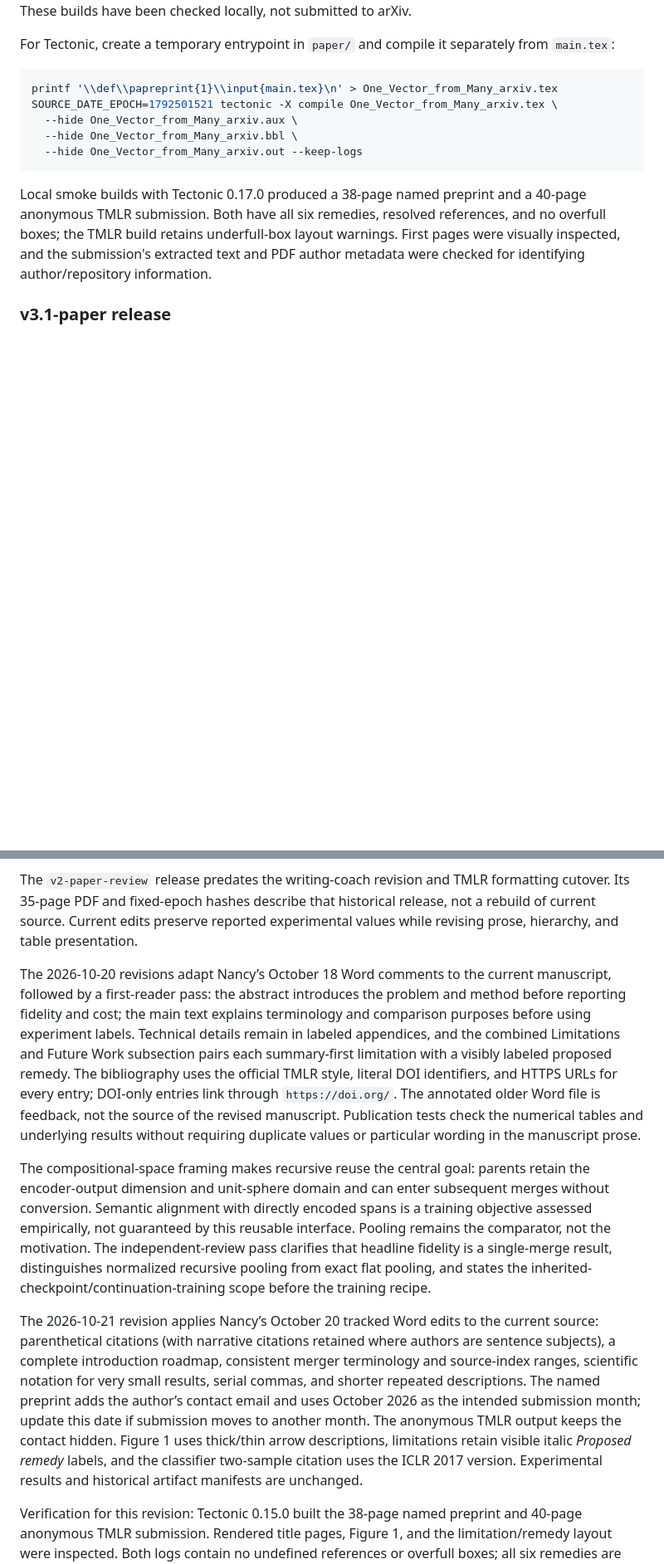
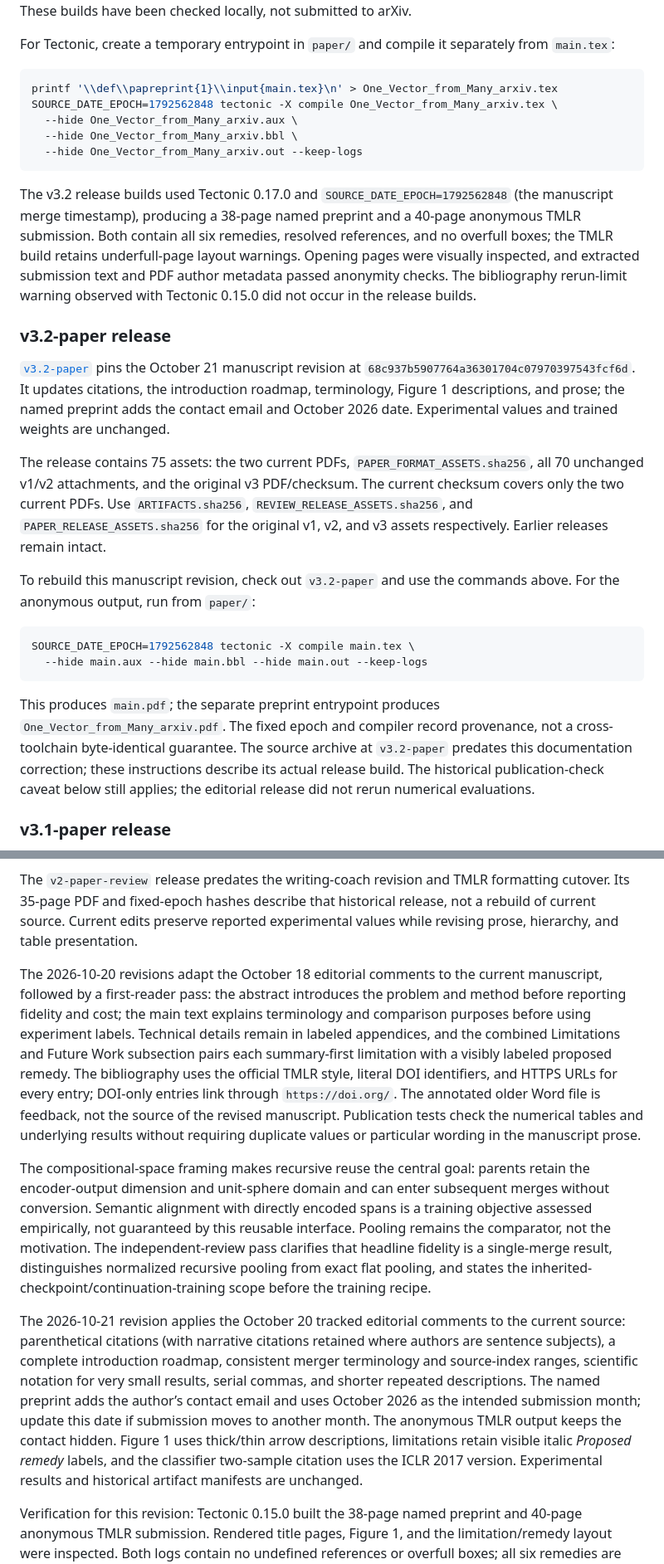
Before and after one commit to MihneaTeodorStoica/recursive-geodesic-composition, a Markdown page: paper/README.md, 2 parts joined by grey strips. Shown at 83% size. GitHub-like rendering; blank space fills up the shorter version.

Commit message:
Document v3.2 paper release and current build provenance

````diff
--- a/paper/README.md
+++ b/paper/README.md
@@ -33,14 +33,29 @@ For Tectonic, create a temporary entrypoint in `paper/` and compile it separatel
 
 ```bash
 printf '\\def\\papreprint{1}\\input{main.tex}\n' > One_Vector_from_Many_arxiv.tex
-SOURCE_DATE_EPOCH=1792501521 tectonic -X compile One_Vector_from_Many_arxiv.tex \
+SOURCE_DATE_EPOCH=1792562848 tectonic -X compile One_Vector_from_Many_arxiv.tex \
   --hide One_Vector_from_Many_arxiv.aux \
   --hide One_Vector_from_Many_arxiv.bbl \
   --hide One_Vector_from_Many_arxiv.out --keep-logs
 ```
 
-Local smoke builds with Tectonic 0.17.0 produced a 38-page named preprint and a 40-page anonymous TMLR submission. Both have all six remedies, resolved references, and no overfull boxes; the TMLR build retains underfull-box layout warnings. First pages were visually inspected, and the submission's extracted text and PDF author metadata were checked for identifying author/repository information.
+The v3.2 release builds used Tectonic 0.17.0 and `SOURCE_DATE_EPOCH=1792562848` (the manuscript merge timestamp), producing a 38-page named preprint and a 40-page anonymous TMLR submission. Both contain all six remedies, resolved references, and no overfull boxes; the TMLR build retains underfull-page layout warnings. Opening pages were visually inspected, and extracted submission text and PDF author metadata passed anonymity checks. The bibliography rerun-limit warning observed with Tectonic 0.15.0 did not occur in the release builds.
 
+
+### v3.2-paper release
+
+[`v3.2-paper`](https://github.com/MihneaTeodorStoica/recursive-geodesic-composition/releases/tag/v3.2-paper) pins the October 21 manuscript revision at `68c937b5907764a36301704c07970397543fcf6d`. It updates citations, the introduction roadmap, terminology, Figure 1 descriptions, and prose; the named preprint adds the contact email and October 2026 date. Experimental values and trained weights are unchanged.
+
+The release contains 75 assets: the two current PDFs, `PAPER_FORMAT_ASSETS.sha256`, all 70 unchanged v1/v2 attachments, and the original v3 PDF/checksum. The current checksum covers only the two current PDFs. Use `ARTIFACTS.sha256`, `REVIEW_RELEASE_ASSETS.sha256`, and `PAPER_RELEASE_ASSETS.sha256` for the original v1, v2, and v3 assets respectively. Earlier releases remain intact.
+
+To rebuild this manuscript revision, check out `v3.2-paper` and use the commands above. For the anonymous output, run from `paper/`:
+
+```bash
+SOURCE_DATE_EPOCH=1792562848 tectonic -X compile main.tex \
+  --hide main.aux --hide main.bbl --hide main.out --keep-logs
+```
+
+This produces `main.pdf`; the separate preprint entrypoint produces `One_Vector_from_Many_arxiv.pdf`. The fixed epoch and compiler record provenance, not a cross-toolchain byte-identical guarantee. The source archive at `v3.2-paper` predates this documentation correction; these instructions describe its actual release build. The historical publication-check caveat below still applies; the editorial release did not rerun numerical evaluations.
 
 ### v3.1-paper release
 
@@ -95,10 +110,10 @@ That statement describes the *initial import only*. Subsequent manuscript builds
 
 The `v2-paper-review` release predates the writing-coach revision and TMLR formatting cutover. Its 35-page PDF and fixed-epoch hashes describe that historical release, not a rebuild of current source. Current edits preserve reported experimental values while revising prose, hierarchy, and table presentation.
 
-The 2026-10-20 revisions adapt Nancy’s October 18 Word comments to the current manuscript, followed by a first-reader pass: the abstract introduces the problem and method before reporting fidelity and cost; the main text explains terminology and comparison purposes before using experiment labels. Technical details remain in labeled appendices, and the combined Limitations and Future Work subsection pairs each summary-first limitation with a visibly labeled proposed remedy. The bibliography uses the official TMLR style, literal DOI identifiers, and HTTPS URLs for every entry; DOI-only entries link through `https://doi.org/`. The annotated older Word file is feedback, not the source of the revised manuscript. Publication tests check the numerical tables and underlying results without requiring duplicate values or particular wording in the manuscript prose.
+The 2026-10-20 revisions adapt the October 18 editorial comments to the current manuscript, followed by a first-reader pass: the abstract introduces the problem and method before reporting fidelity and cost; the main text explains terminology and comparison purposes before using experiment labels. Technical details remain in labeled appendices, and the combined Limitations and Future Work subsection pairs each summary-first limitation with a visibly labeled proposed remedy. The bibliography uses the official TMLR style, literal DOI identifiers, and HTTPS URLs for every entry; DOI-only entries link through `https://doi.org/`. The annotated older Word file is feedback, not the source of the revised manuscript. Publication tests check the numerical tables and underlying results without requiring duplicate values or particular wording in the manuscript prose.
 
 The compositional-space framing makes recursive reuse the central goal: parents retain the encoder-output dimension and unit-sphere domain and can enter subsequent merges without conversion. Semantic alignment with directly encoded spans is a training objective assessed empirically, not guaranteed by this reusable interface. Pooling remains the comparator, not the motivation. The independent-review pass clarifies that headline fidelity is a single-merge result, distinguishes normalized recursive pooling from exact flat pooling, and states the inherited-checkpoint/continuation-training scope before the training recipe.
 
-The 2026-10-21 revision applies Nancy’s October 20 tracked Word edits to the current source: parenthetical citations (with narrative citations retained where authors are sentence subjects), a complete introduction roadmap, consistent merger terminology and source-index ranges, scientific notation for very small results, serial commas, and shorter repeated descriptions. The named preprint adds the author’s contact email and uses October 2026 as the intended submission month; update this date if submission moves to another month. The anonymous TMLR output keeps the contact hidden. Figure 1 uses thick/thin arrow descriptions, limitations retain visible italic *Proposed remedy* labels, and the classifier two-sample citation uses the ICLR 2017 version. Experimental results and historical artifact manifests are unchanged.
+The 2026-10-21 revision applies the October 20 tracked editorial comments to the current source: parenthetical citations (with narrative citations retained where authors are sentence subjects), a complete introduction roadmap, consistent merger terminology and source-index ranges, scientific notation for very small results, serial commas, and shorter repeated descriptions. The named preprint adds the author’s contact email and uses October 2026 as the intended submission month; update this date if submission moves to another month. The anonymous TMLR output keeps the contact hidden. Figure 1 uses thick/thin arrow descriptions, limitations retain visible italic *Proposed remedy* labels, and the classifier two-sample citation uses the ICLR 2017 version. Experimental results and historical artifact manifests are unchanged.
 
 Verification for this revision: Tectonic 0.15.0 built the 38-page named preprint and 40-page anonymous TMLR submission. Rendered title pages, Figure 1, and the limitation/remedy layout were inspected. Both logs contain no undefined references or overfull boxes; all six remedies are present in both PDFs. Extracted submission text and author metadata omit the contact identity. TMLR underfull-page warnings remain, and this compiler reports an internal bibliography-change/rerun-limit warning despite resolved citations in both outputs.
````
Also changed, not shown: README.md (+7 -7 lines).
